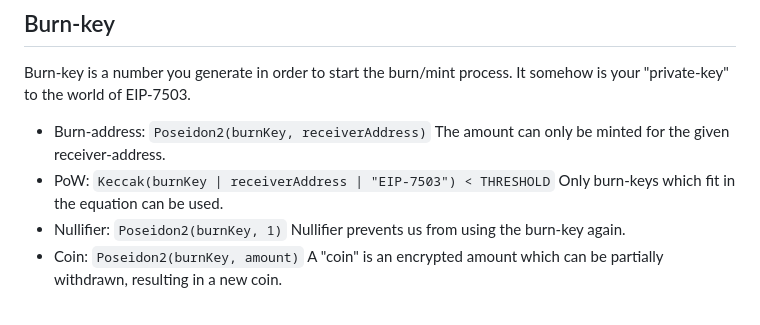
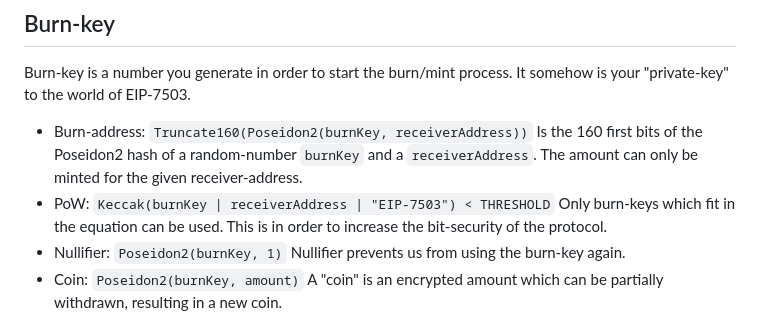
Before and after one commit to worm-privacy/proof-of-burn, a Markdown page: README.md, the part around the change. GitHub-like rendering.

```diff
--- a/README.md
+++ b/README.md
@@ -10,10 +10,10 @@ Finally it will return the keccak of last layer as the state_root. The account b
 
 Burn-key is a number you generate in order to start the burn/mint process. It somehow is your "private-key" to the world of EIP-7503.
 
-- Burn-address: `Poseidon2(burnKey, receiverAddress)`
-    The amount can only be minted for the given receiver-address.
+- Burn-address: `Truncate160(Poseidon2(burnKey, receiverAddress))`
+    Is the 160 first bits of the Poseidon2 hash of a random-number `burnKey` and a `receiverAddress`. The amount can only be minted for the given receiver-address.
 - PoW: `Keccak(burnKey | receiverAddress | "EIP-7503") < THRESHOLD`
-    Only burn-keys which fit in the equation can be used.
+    Only burn-keys which fit in the equation can be used. This is in order to increase the bit-security of the protocol.
 - Nullifier: `Poseidon2(burnKey, 1)`
     Nullifier prevents us from using the burn-key again.
 - Coin: `Poseidon2(burnKey, amount)`
```
